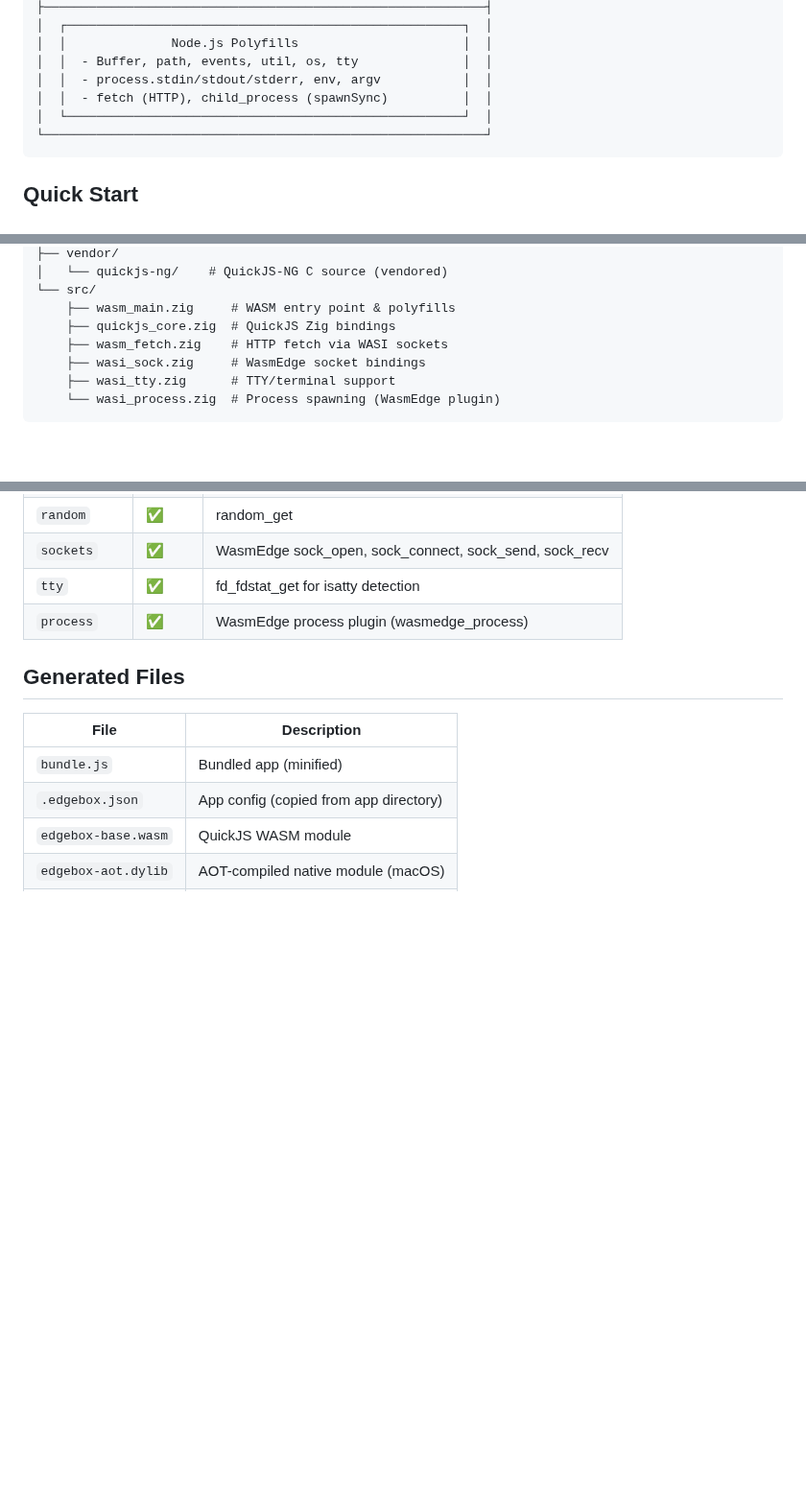
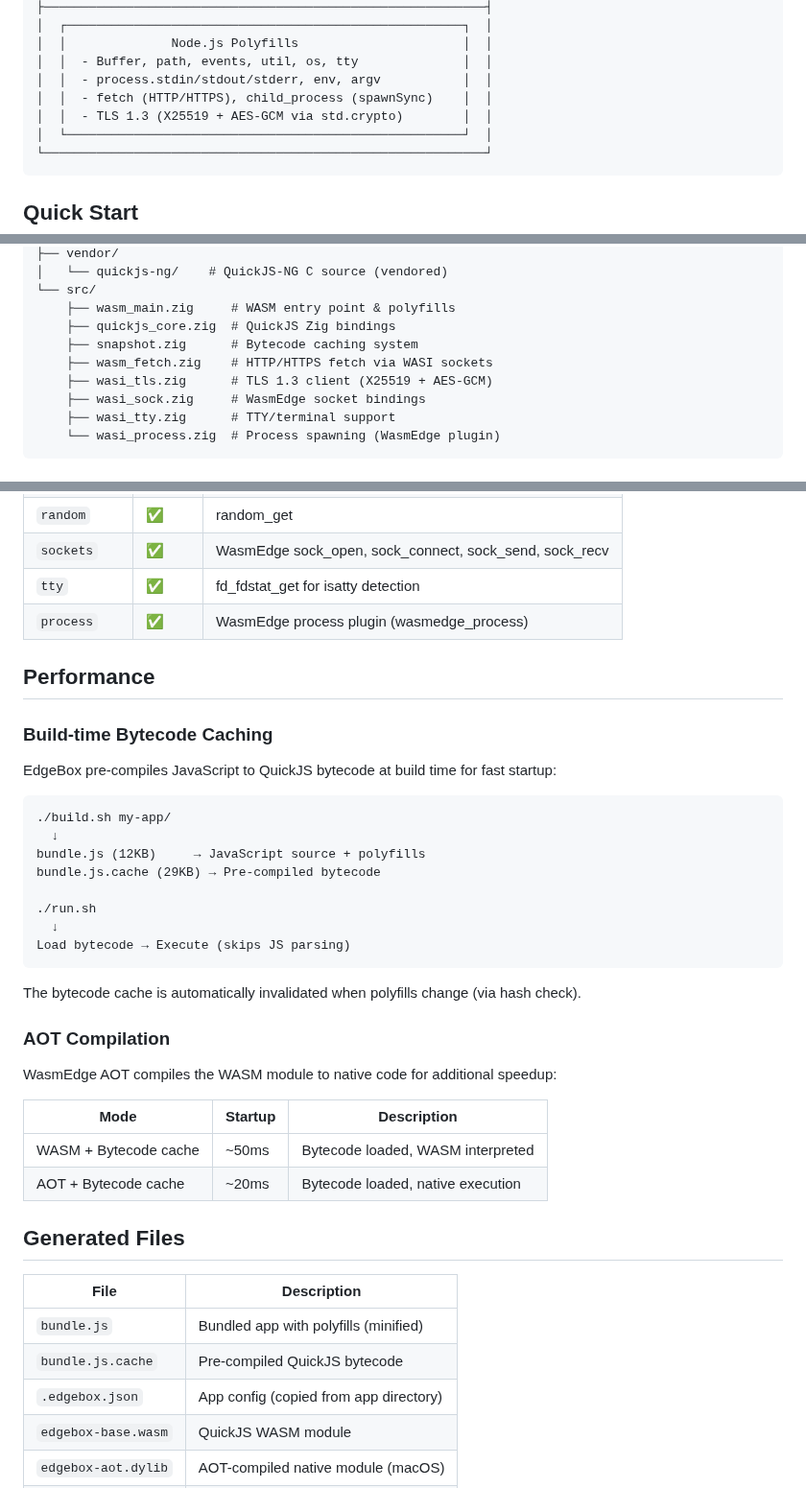
Before and after one commit to teamchong/edgebox, a Markdown page: README.md, 3 parts joined by grey strips. Shown at 96% size. Drawn GitHub-style; blank space fills up the shorter version.

Commit message:
Update README with HTTPS support and bytecode caching docs

````diff
--- a/README.md
+++ b/README.md
@@ -18,7 +18,8 @@ QuickJS JavaScript runtime with WASI support and WasmEdge AOT compilation for ru
 │  │              Node.js Polyfills                      │  │
 │  │  - Buffer, path, events, util, os, tty              │  │
 │  │  - process.stdin/stdout/stderr, env, argv           │  │
-│  │  - fetch (HTTP), child_process (spawnSync)          │  │
+│  │  - fetch (HTTP/HTTPS), child_process (spawnSync)    │  │
+│  │  - TLS 1.3 (X25519 + AES-GCM via std.crypto)        │  │
 │  └─────────────────────────────────────────────────────┘  │
 └───────────────────────────────────────────────────────────┘
 ```
@@ -110,7 +111,9 @@ edgebox/
 └── src/
     ├── wasm_main.zig     # WASM entry point & polyfills
     ├── quickjs_core.zig  # QuickJS Zig bindings
-    ├── wasm_fetch.zig    # HTTP fetch via WASI sockets
+    ├── snapshot.zig      # Bytecode caching system
+    ├── wasm_fetch.zig    # HTTP/HTTPS fetch via WASI sockets
+    ├── wasi_tls.zig      # TLS 1.3 client (X25519 + AES-GCM)
     ├── wasi_sock.zig     # WasmEdge socket bindings
     ├── wasi_tty.zig      # TTY/terminal support
     └── wasi_process.zig  # Process spawning (WasmEdge plugin)
@@ -160,11 +163,40 @@ All 58 compatibility tests pass. Run `./run.sh test/test_node_compat.js` to veri
 | `tty` | ✅ | fd_fdstat_get for isatty detection |
 | `process` | ✅ | WasmEdge process plugin (wasmedge_process) |
 
+## Performance
+
+### Build-time Bytecode Caching
+
+EdgeBox pre-compiles JavaScript to QuickJS bytecode at build time for fast startup:
+
+```
+./build.sh my-app/
+  ↓
+bundle.js (12KB)     → JavaScript source + polyfills
+bundle.js.cache (29KB) → Pre-compiled bytecode
+
+./run.sh
+  ↓
+Load bytecode → Execute (skips JS parsing)
+```
+
+The bytecode cache is automatically invalidated when polyfills change (via hash check).
+
+### AOT Compilation
+
+WasmEdge AOT compiles the WASM module to native code for additional speedup:
+
+| Mode | Startup | Description |
+|------|---------|-------------|
+| WASM + Bytecode cache | ~50ms | Bytecode loaded, WASM interpreted |
+| AOT + Bytecode cache | ~20ms | Bytecode loaded, native execution |
+
 ## Generated Files
 
 | File | Description |
 |------|-------------|
-| `bundle.js` | Bundled app (minified) |
+| `bundle.js` | Bundled app with polyfills (minified) |
+| `bundle.js.cache` | Pre-compiled QuickJS bytecode |
 | `.edgebox.json` | App config (copied from app directory) |
 | `edgebox-base.wasm` | QuickJS WASM module |
 | `edgebox-aot.dylib` | AOT-compiled native module (macOS) |
````
Also changed, not shown: other parts of README.md (+1 -1 lines).
